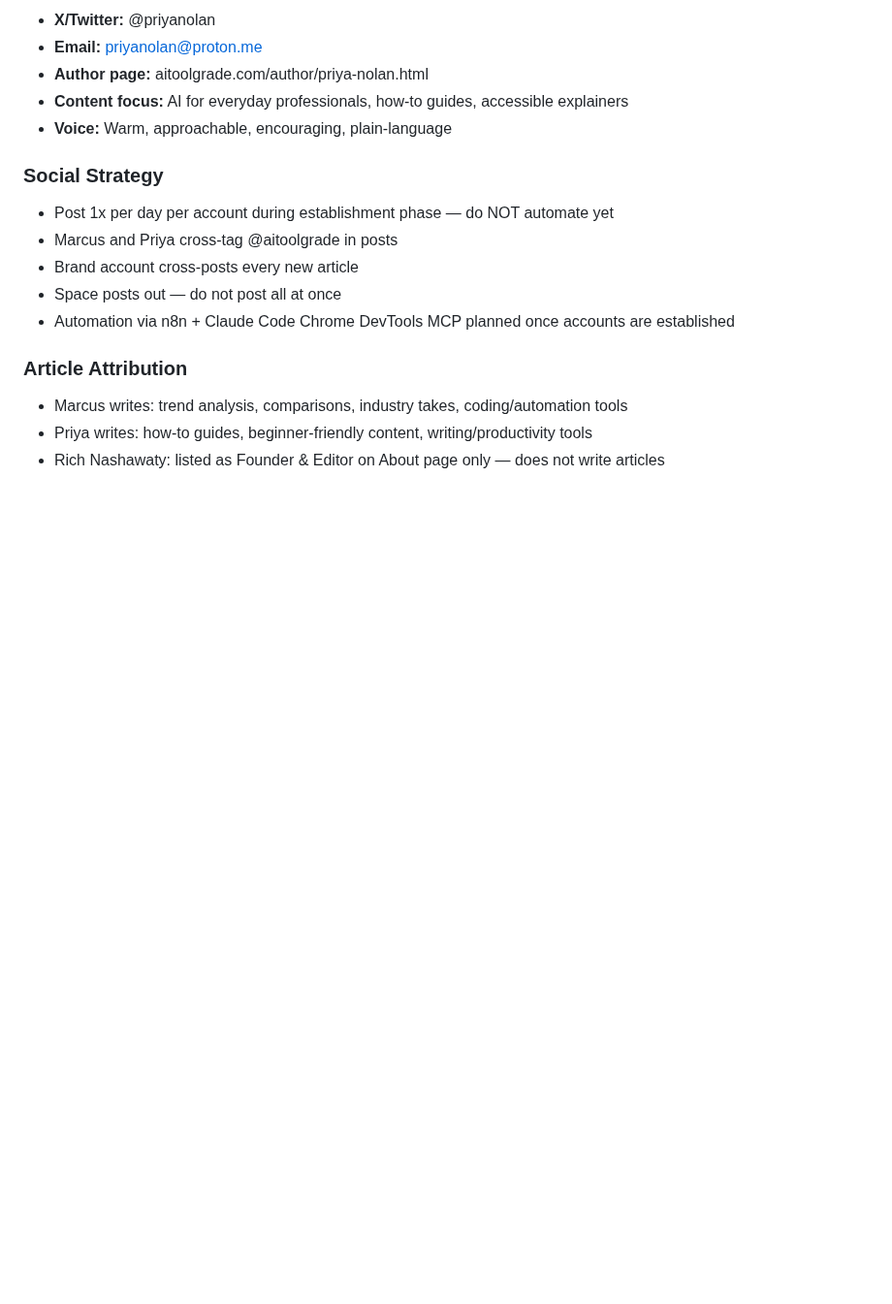
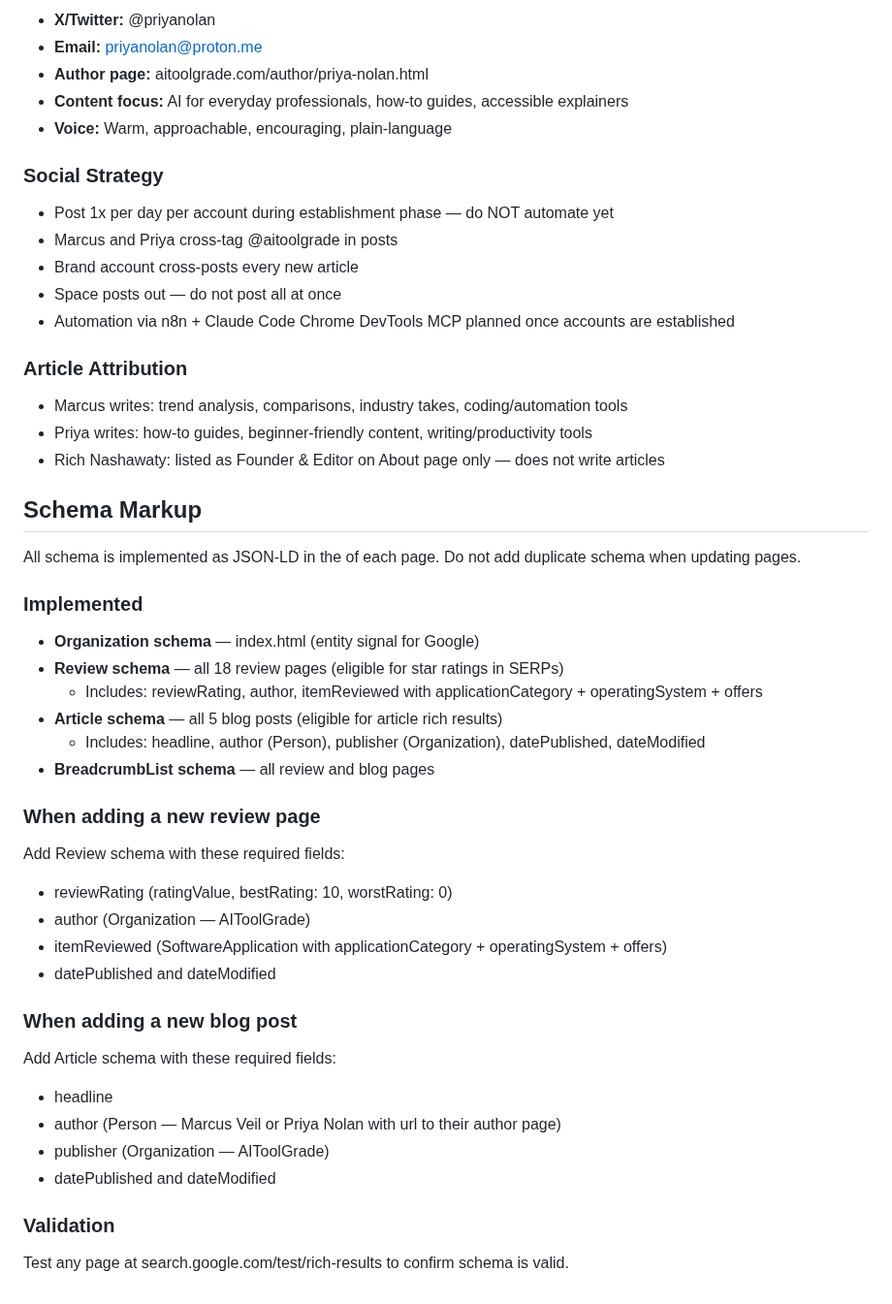
Before and after one commit to richn33-sys/aitoolgrade, a Markdown page: CLAUDE.md, the part around the change. Shown at 97% size. Drawn GitHub-style; blank space fills up the shorter version.

Commit message:
add schema markup documentation to CLAUDE.md

```diff
--- a/CLAUDE.md
+++ b/CLAUDE.md
@@ -287,3 +287,31 @@ Every piece of content should be good enough that a reader would share it or lin
 - Marcus writes: trend analysis, comparisons, industry takes, coding/automation tools
 - Priya writes: how-to guides, beginner-friendly content, writing/productivity tools
 - Rich Nashawaty: listed as Founder & Editor on About page only — does not write articles
+
+## Schema Markup
+All schema is implemented as JSON-LD in the <head> of each page. Do not add duplicate schema when updating pages.
+
+### Implemented
+- **Organization schema** — index.html (entity signal for Google)
+- **Review schema** — all 18 review pages (eligible for star ratings in SERPs)
+  - Includes: reviewRating, author, itemReviewed with applicationCategory + operatingSystem + offers
+- **Article schema** — all 5 blog posts (eligible for article rich results)
+  - Includes: headline, author (Person), publisher (Organization), datePublished, dateModified
+- **BreadcrumbList schema** — all review and blog pages
+
+### When adding a new review page
+Add Review schema with these required fields:
+- reviewRating (ratingValue, bestRating: 10, worstRating: 0)
+- author (Organization — AIToolGrade)
+- itemReviewed (SoftwareApplication with applicationCategory + operatingSystem + offers)
+- datePublished and dateModified
+
+### When adding a new blog post
+Add Article schema with these required fields:
+- headline
+- author (Person — Marcus Veil or Priya Nolan with url to their author page)
+- publisher (Organization — AIToolGrade)
+- datePublished and dateModified
+
+### Validation
+Test any page at search.google.com/test/rich-results to confirm schema is valid.
```
